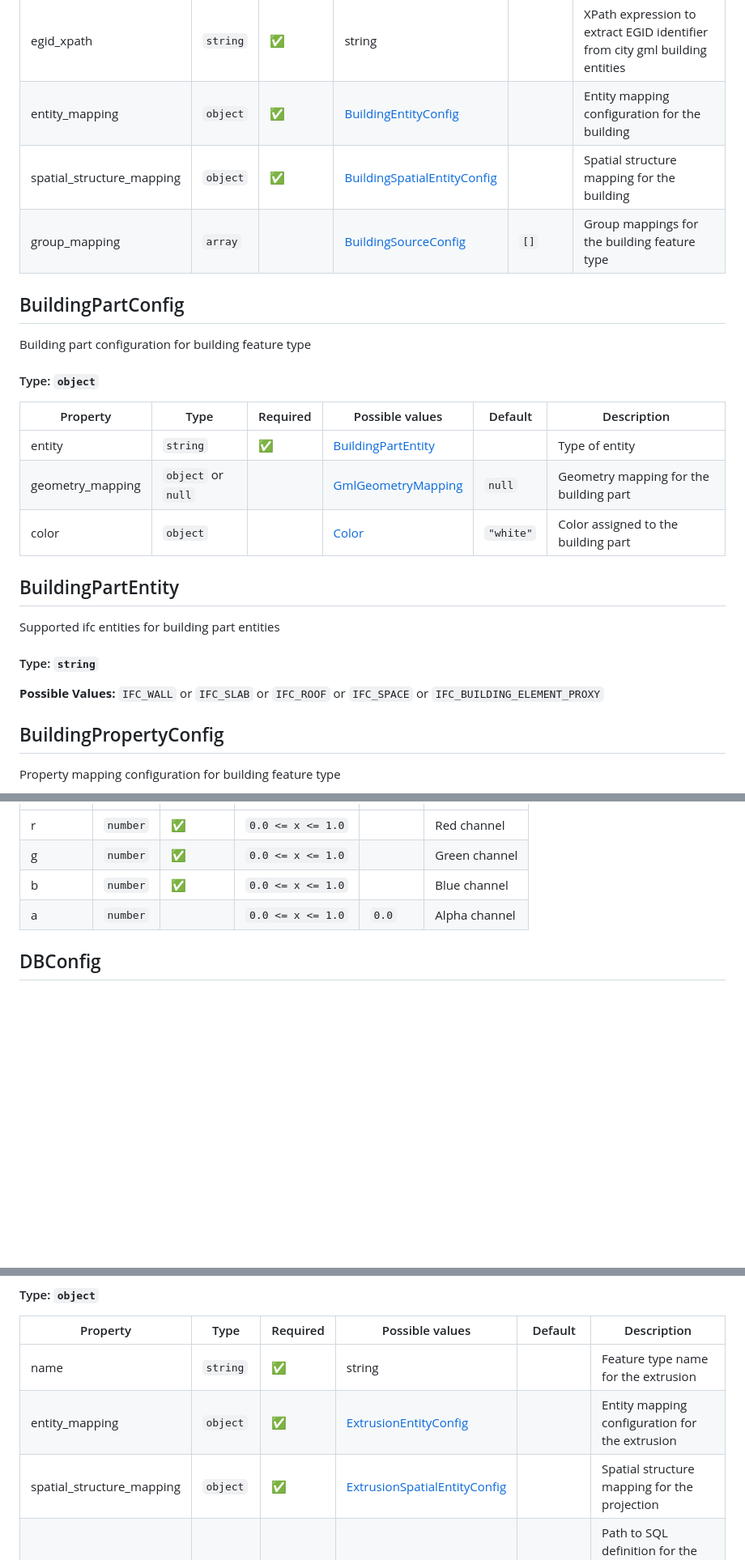
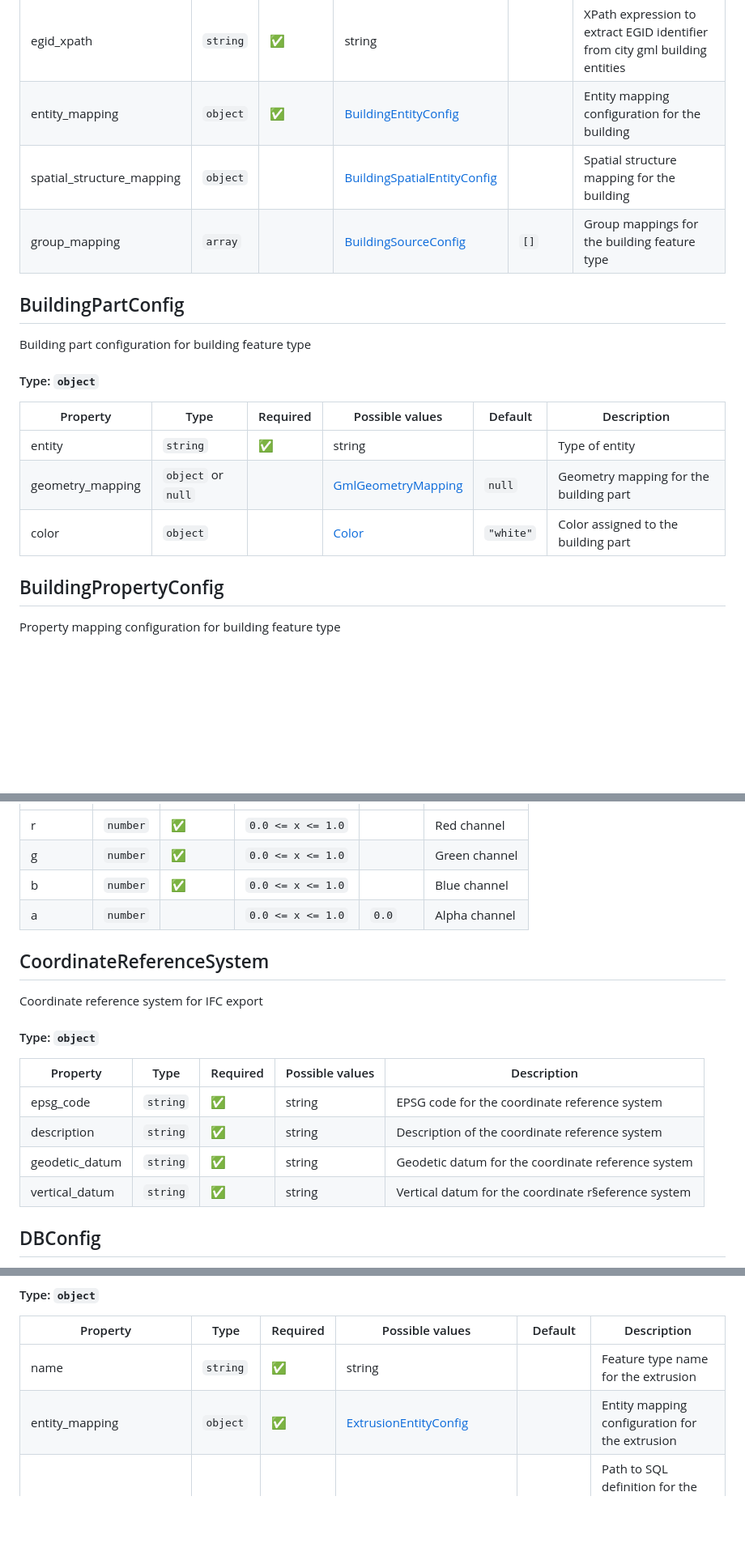
Before and after one commit to idibau/cs2bim, a Markdown page: docs/configuration_schema.md, 3 parts joined by grey strips. Shown at 81% size. Drawn GitHub-style; blank space fills up the shorter version.

Commit message:
Update configuration schema documentation

```diff
--- a/docs/configuration_schema.md
+++ b/docs/configuration_schema.md
@@ -80,7 +71,7 @@ Feature type configuration for building feature type
 | sql_path | `string` | ✅ | string |  | Path to SQL definition for the building feature type. Must return at least a column named 'egid'. |
 | egid_xpath | `string` | ✅ | string |  | XPath expression to extract EGID identifier from city gml building entities |
 | entity_mapping | `object` | ✅ | [BuildingEntityConfig](#buildingentityconfig) |  | Entity mapping configuration for the building |
-| spatial_structure_mapping | `object` | ✅ | [BuildingSpatialEntityConfig](#buildingspatialentityconfig) |  | Spatial structure mapping for the building |
+| spatial_structure_mapping | `object` |  | [BuildingSpatialEntityConfig](#buildingspatialentityconfig) |  | Spatial structure mapping for the building |
 | group_mapping | `array` |  | [BuildingSourceConfig](#buildingsourceconfig) | `[]` | Group mappings for the building feature type |
 
 ## BuildingPartConfig
@@ -91,17 +82,9 @@ Building part configuration for building feature type
 
 | Property | Type | Required | Possible values | Default | Description |
 | -------- | ---- | -------- | --------------- | ------- | ----------- |
-| entity | `string` | ✅ | [BuildingPartEntity](#buildingpartentity) |  | Type of entity |
+| entity | `string` | ✅ | string |  | Type of entity |
 | geometry_mapping | `object` or `null` |  | [GmlGeometryMapping](#gmlgeometrymapping) | `null` | Geometry mapping for the building part |
 | color | `object` |  | [Color](#color) | `"white"` | Color assigned to the building part |
-
-## BuildingPartEntity
-
-Supported ifc entities for building part entities
-
-#### Type: `string`
-
-**Possible Values:** `IFC_WALL` or `IFC_SLAB` or `IFC_ROOF` or `IFC_SPACE` or `IFC_BUILDING_ELEMENT_PROXY`
 
 ## BuildingPropertyConfig
 
@@ -158,6 +141,19 @@ Color configuration based on red, green, blue and alpha channels
 | b | `number` | ✅ | `0.0 <= x <= 1.0` |  | Blue channel |
 | a | `number` |  | `0.0 <= x <= 1.0` | `0.0` | Alpha channel |
 
+## CoordinateReferenceSystem
+
+Coordinate reference system for IFC export
+
+#### Type: `object`
+
+| Property | Type | Required | Possible values | Description |
+| -------- | ---- | -------- | --------------- | ----------- |
+| epsg_code | `string` | ✅ | string | EPSG code for the coordinate reference system |
+| description | `string` | ✅ | string | Description of the coordinate reference system |
+| geodetic_datum | `string` | ✅ | string | Geodetic datum for the coordinate reference system |
+| vertical_datum | `string` | ✅ | string | Vertical datum for the coordinate r§eference system |
+
 ## DBConfig
 
 Postgis connection configuration
@@ -235,6 +223,5 @@ Feature type configuration for extrusion feature type
 | -------- | ---- | -------- | --------------- | ------- | ----------- |
 | name | `string` | ✅ | string |  | Feature type name for the extrusion |
 | entity_mapping | `object` | ✅ | [ExtrusionEntityConfig](#extrusionentityconfig) |  | Entity mapping configuration for the extrusion |
-| spatial_structure_mapping | `object` | ✅ | [ExtrusionSpatialEntityConfig](#extrusionspatialentityconfig) |  | Spatial structure mapping for the projection |
 | sql_path | `string` or `null` |  | string | `null` | Path to SQL definition for the extrusion feature type. Exact specification can be found in the configuration documentation. |
 | entity_type_mapping | `object` or `null` |  | [ExtrusionEntityTypeConfig](#extrusionentitytypeconfig) | `null` | Entity type mapping configuration for the extrusion. (Only supported for entities with TypeObject) |
```
Also changed, not shown: other parts of docs/configuration_schema.md (+7 -38 lines).
